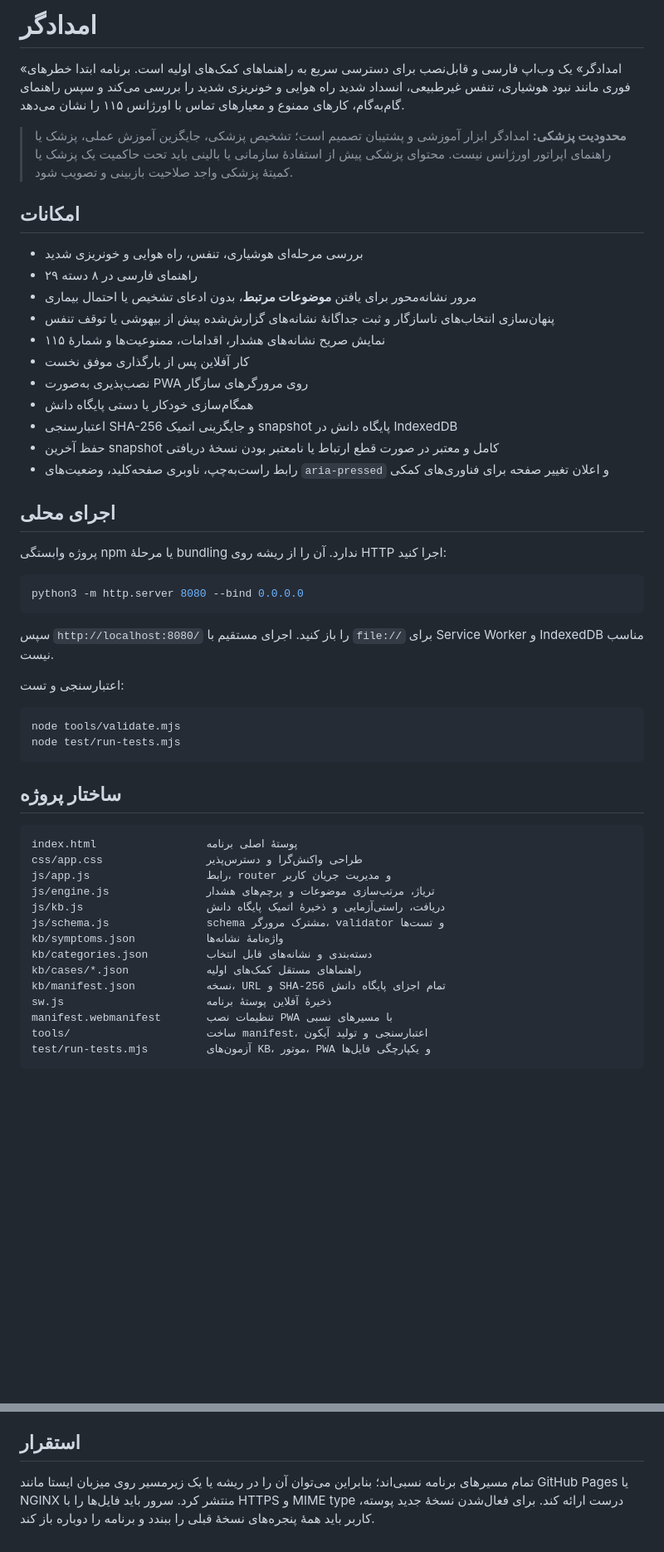
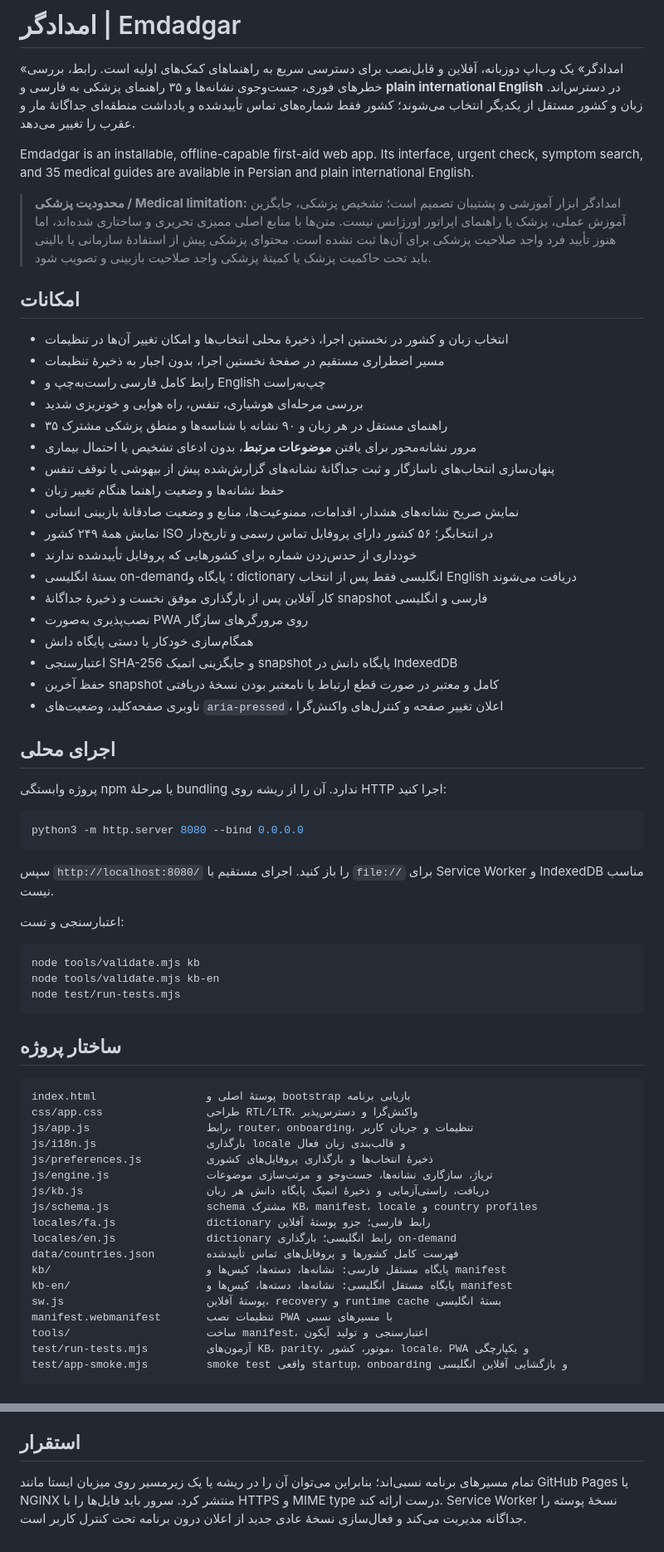
Before and after one commit to aminchat/V2Ng, a Markdown page: README.md, 2 parts joined by grey strips. Shown at 83% size. GitHub-like rendering; blank space fills up the shorter version.

Commit message:
Revise README with bilingual support and features
Updated README to include bilingual app description, features, and project structure. Added medical limitations and contact data details.

````diff
--- a/README.md
+++ b/README.md
@@ -1,22 +1,31 @@
-# امدادگر
+# امدادگر | Emdadgar
 
-«امدادگر» یک وب‌اپ فارسی و قابل‌نصب برای دسترسی سریع به راهنماهای کمک‌های اولیه است. برنامه ابتدا خطرهای فوری مانند نبود هوشیاری، تنفس غیرطبیعی، انسداد شدید راه هوایی و خونریزی شدید را بررسی می‌کند و سپس راهنمای گام‌به‌گام، کارهای ممنوع و معیارهای تماس با اورژانس ۱۱۵ را نشان می‌دهد.
+«امدادگر» یک وب‌اپ دوزبانه، آفلاین و قابل‌نصب برای دسترسی سریع به راهنماهای کمک‌های اولیه است. رابط، بررسی خطرهای فوری، جست‌وجوی نشانه‌ها و ۳۵ راهنمای پزشکی به فارسی و **plain international English** در دسترس‌اند. زبان و کشور مستقل از یکدیگر انتخاب می‌شوند؛ کشور فقط شماره‌های تماس تأییدشده و یادداشت منطقه‌ای جداگانهٔ مار و عقرب را تغییر می‌دهد.
 
-> **محدودیت پزشکی:** امدادگر ابزار آموزشی و پشتیبان تصمیم است؛ تشخیص پزشکی، جایگزین آموزش عملی، پزشک یا راهنمای اپراتور اورژانس نیست. محتوای پزشکی پیش از استفادهٔ سازمانی یا بالینی باید تحت حاکمیت یک پزشک یا کمیتهٔ پزشکی واجد صلاحیت بازبینی و تصویب شود.
+Emdadgar is an installable, offline-capable first-aid web app. Its interface, urgent check, symptom search, and 35 medical guides are available in Persian and plain international English.
+
+> **محدودیت پزشکی / Medical limitation:** امدادگر ابزار آموزشی و پشتیبان تصمیم است؛ تشخیص پزشکی، جایگزین آموزش عملی، پزشک یا راهنمای اپراتور اورژانس نیست. متن‌ها با منابع اصلی ممیزی تحریری و ساختاری شده‌اند، اما هنوز تأیید فرد واجد صلاحیت پزشکی برای آن‌ها ثبت نشده است. محتوای پزشکی پیش از استفادهٔ سازمانی یا بالینی باید تحت حاکمیت پزشک یا کمیتهٔ پزشکی واجد صلاحیت بازبینی و تصویب شود.
 
 ## امکانات
 
+- انتخاب زبان و کشور در نخستین اجرا، ذخیرهٔ محلی انتخاب‌ها و امکان تغییر آن‌ها در تنظیمات
+- مسیر اضطراری مستقیم در صفحهٔ نخستین اجرا، بدون اجبار به ذخیرهٔ تنظیمات
+- رابط کامل فارسی راست‌به‌چپ و English چپ‌به‌راست
 - بررسی مرحله‌ای هوشیاری، تنفس، راه هوایی و خونریزی شدید
-- ۲۹ راهنمای فارسی در ۸ دسته
+- ۳۵ راهنمای مستقل در هر زبان و ۹۰ نشانه با شناسه‌ها و منطق پزشکی مشترک
 - مرور نشانه‌محور برای یافتن **موضوعات مرتبط**، بدون ادعای تشخیص یا احتمال بیماری
 - پنهان‌سازی انتخاب‌های ناسازگار و ثبت جداگانهٔ نشانه‌های گزارش‌شده پیش از بیهوشی یا توقف تنفس
-- نمایش صریح نشانه‌های هشدار، اقدامات، ممنوعیت‌ها و شمارهٔ ۱۱۵
-- کار آفلاین پس از بارگذاری موفق نخست
+- حفظ نشانه‌ها و وضعیت راهنما هنگام تغییر زبان
+- نمایش صریح نشانه‌های هشدار، اقدامات، ممنوعیت‌ها، منابع و وضعیت صادقانهٔ بازبینی انسانی
+- نمایش همهٔ ۲۴۹ کشور ISO در انتخابگر؛ ۵۶ کشور دارای پروفایل تماس رسمی و تاریخ‌دار
+- خودداری از حدس‌زدن شماره برای کشورهایی که پروفایل تأییدشده ندارند
+- بستهٔ انگلیسی on-demand؛ پایگاه و dictionary انگلیسی فقط پس از انتخاب English دریافت می‌شوند
+- کار آفلاین پس از بارگذاری موفق نخست و ذخیرهٔ جداگانهٔ snapshot فارسی و انگلیسی
 - نصب‌پذیری به‌صورت PWA روی مرورگرهای سازگار
 - همگام‌سازی خودکار یا دستی پایگاه دانش
 - اعتبارسنجی SHA-256 و جایگزینی اتمیک snapshot پایگاه دانش در IndexedDB
 - حفظ آخرین snapshot کامل و معتبر در صورت قطع ارتباط یا نامعتبر بودن نسخهٔ دریافتی
-- رابط راست‌به‌چپ، ناوبری صفحه‌کلید، وضعیت‌های `aria-pressed` و اعلان تغییر صفحه برای فناوری‌های کمکی
+- ناوبری صفحه‌کلید، وضعیت‌های `aria-pressed`، اعلان تغییر صفحه و کنترل‌های واکنش‌گرا
 
 ## اجرای محلی
 
@@ -31,25 +40,30 @@ python3 -m http.server 8080 --bind 0.0.0.0
 اعتبارسنجی و تست:
 
 ```bash
-node tools/validate.mjs
+node tools/validate.mjs kb
+node tools/validate.mjs kb-en
 node test/run-tests.mjs
 ```
 
 ## ساختار پروژه
 
 ```text
-index.html                 پوستهٔ اصلی برنامه
-css/app.css                طراحی واکنش‌گرا و دسترس‌پذیر
-js/app.js                  رابط، router و مدیریت جریان کاربر
-js/engine.js               تریاژ، مرتب‌سازی موضوعات و پرچم‌های هشدار
-js/kb.js                   دریافت، راستی‌آزمایی و ذخیرهٔ اتمیک پایگاه دانش
-js/schema.js               schema مشترک مرورگر، validator و تست‌ها
-kb/symptoms.json           واژه‌نامهٔ نشانه‌ها
-kb/categories.json         دسته‌بندی و نشانه‌های قابل انتخاب
-kb/cases/*.json            راهنماهای مستقل کمک‌های اولیه
-kb/manifest.json           نسخه، URL و SHA-256 تمام اجزای پایگاه دانش
-sw.js                      ذخیرهٔ آفلاین پوستهٔ برنامه
+index.html                 پوستهٔ اصلی و bootstrap بازیابی برنامه
+css/app.css                طراحی RTL/LTR، واکنش‌گرا و دسترس‌پذیر
+js/app.js                  رابط، router، onboarding، تنظیمات و جریان کاربر
+js/i18n.js                 بارگذاری locale و قالب‌بندی زبان فعال
+js/preferences.js          ذخیرهٔ انتخاب‌ها و بارگذاری پروفایل‌های کشوری
+js/engine.js               تریاژ، سازگاری نشانه‌ها، جست‌وجو و مرتب‌سازی موضوعات
+js/kb.js                   دریافت، راستی‌آزمایی و ذخیرهٔ اتمیک پایگاه دانش هر زبان
+js/schema.js               schema مشترک KB، manifest، locale و country profiles
+locales/fa.js              dictionary رابط فارسی؛ جزو پوستهٔ آفلاین
+locales/en.js              dictionary رابط انگلیسی؛ بارگذاری on-demand
+data/countries.json        فهرست کامل کشورها و پروفایل‌های تماس تأییدشده
+kb/                        پایگاه مستقل فارسی: نشانه‌ها، دسته‌ها، کیس‌ها و manifest
+kb-en/                     پایگاه مستقل انگلیسی: نشانه‌ها، دسته‌ها، کیس‌ها و manifest
+sw.js                      پوستهٔ آفلاین، recovery و runtime cache بستهٔ انگلیسی
 manifest.webmanifest       تنظیمات نصب PWA با مسیرهای نسبی
 tools/                     ساخت manifest، اعتبارسنجی و تولید آیکون
-test/run-tests.mjs         آزمون‌های KB، موتور، PWA و یکپارچگی فایل‌ها
+test/run-tests.mjs         آزمون‌های KB، parity، موتور، کشور، locale، PWA و یکپارچگی
+test/app-smoke.mjs         smoke test واقعی startup، onboarding و بازگشایی آفلاین انگلیسی
 ```
@@ -96,4 +132,4 @@ node test/run-tests.mjs
 
 ## استقرار
 
-تمام مسیرهای برنامه نسبی‌اند؛ بنابراین می‌توان آن را در ریشه یا یک زیرمسیر روی میزبان ایستا مانند GitHub Pages یا NGINX منتشر کرد. سرور باید فایل‌ها را با HTTPS و MIME type درست ارائه کند. برای فعال‌شدن نسخهٔ جدید پوسته، کاربر باید همهٔ پنجره‌های نسخهٔ قبلی را ببندد و برنامه را دوباره باز کند.
+تمام مسیرهای برنامه نسبی‌اند؛ بنابراین می‌توان آن را در ریشه یا یک زیرمسیر روی میزبان ایستا مانند GitHub Pages یا NGINX منتشر کرد. سرور باید فایل‌ها را با HTTPS و MIME type درست ارائه کند. Service Worker نسخهٔ پوسته را جداگانه مدیریت می‌کند و فعال‌سازی نسخهٔ عادی جدید از اعلان درون برنامه تحت کنترل کاربر است.
````
Also changed, not shown: other parts of README.md (+36 -14 lines).
